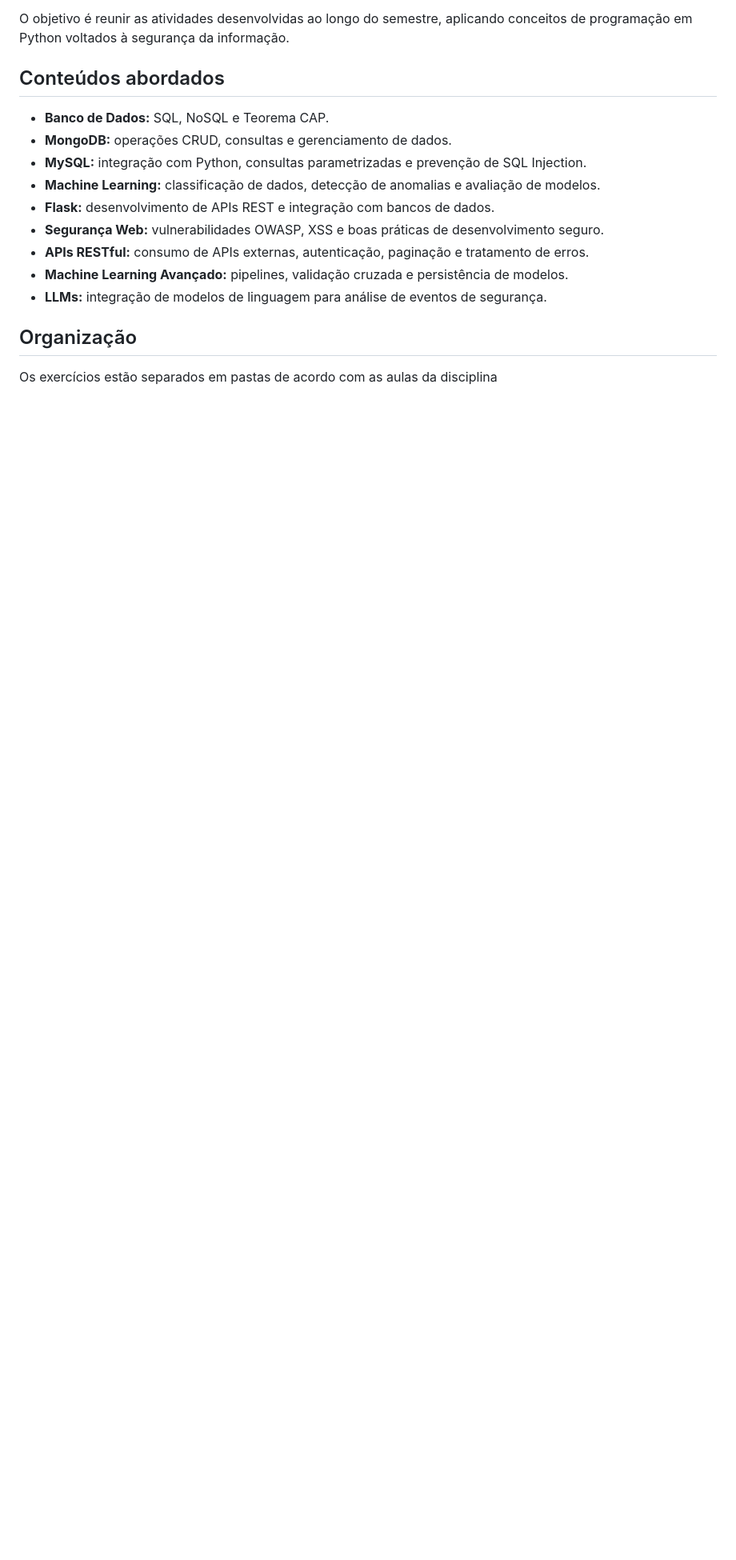
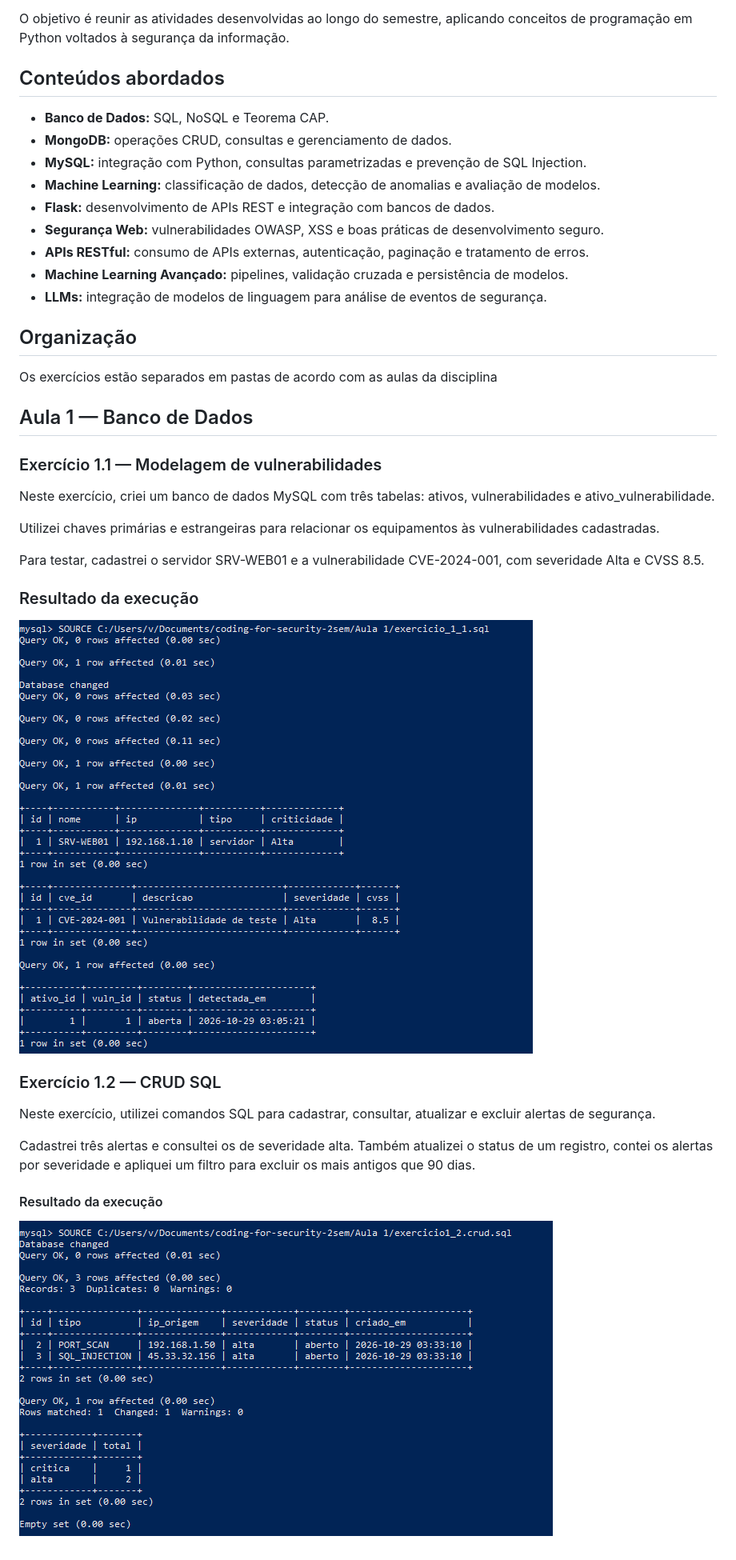
Before and after one commit to vitoresca/coding-for-security-2sem, a Markdown page: README.md, the part around the change. Shown at 80% size. GitHub-like rendering; pictures changed too: Aula 1/resultado_1_1.png (added), Aula 1/resultado_1_2.png (added); blank space fills up the shorter version.

Commit message:
Conclui exercicio 1.2 - CRUD

```diff
--- a/README.md
+++ b/README.md
@@ -21,3 +21,32 @@ O objetivo é reunir as atividades desenvolvidas ao longo do semestre, aplicando
 ## Organização
 
 Os exercícios estão separados em pastas de acordo com as aulas da disciplina
+
+## Aula 1 — Banco de Dados
+
+### Exercício 1.1 — Modelagem de vulnerabilidades
+
+Neste exercício, criei um banco de dados MySQL com três tabelas: ativos, vulnerabilidades e ativo_vulnerabilidade.
+
+Utilizei chaves primárias e estrangeiras para relacionar os equipamentos às vulnerabilidades cadastradas.
+
+Para testar, cadastrei o servidor SRV-WEB01 e a vulnerabilidade CVE-2024-001, com severidade Alta e CVSS 8.5.
+
+### Resultado da execução
+
+![Resultado do exercício 1.1](Aula%201/resultado_1_1.png)
+
+
+### Exercício 1.2 — CRUD SQL
+
+Neste exercício, utilizei comandos SQL para cadastrar, consultar,
+atualizar e excluir alertas de segurança.
+
+Cadastrei três alertas e consultei os de severidade alta.
+Também atualizei o status de um registro, contei os alertas
+por severidade e apliquei um filtro para excluir os mais antigos
+que 90 dias.
+
+#### Resultado da execução
+
+![Resultado do exercício 1.2](Aula%201/resultado_1_2.png)
```
Also changed, not shown: 1 other file.
